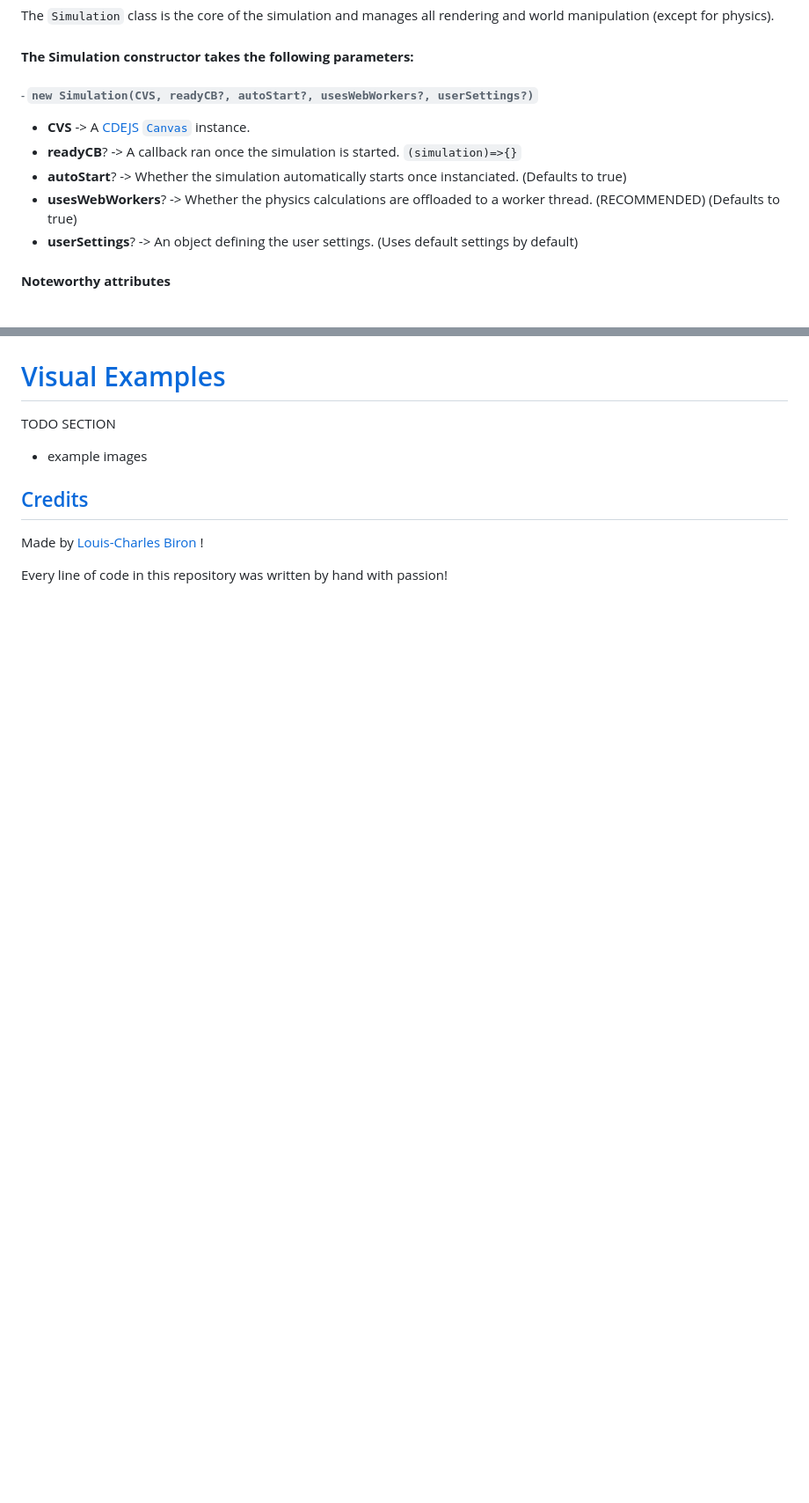
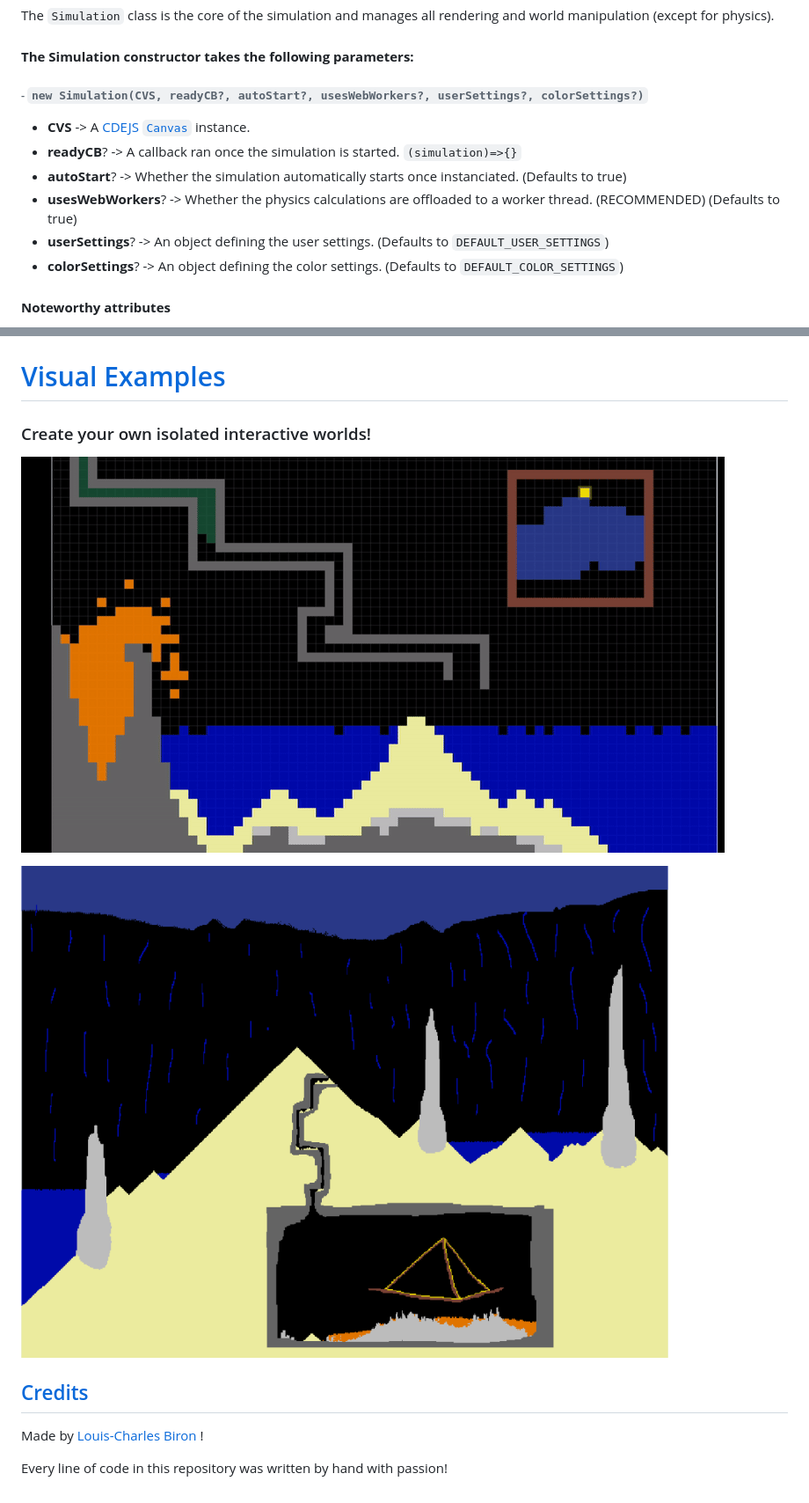
Before and after one commit to Louis-CharlesBiron/LCB_Powder_Sim, a Markdown page: readme.md, 2 parts joined by grey strips. Shown: that part at 88% size. GitHub-like rendering; pictures changed too: images/image1.gif (added), images/image2.png (added); blank space fills up the shorter version.

```diff
--- a/readme.md
+++ b/readme.md
@@ -67,12 +67,13 @@ This section explains what are the available functions and types to control cert
 ## [Simulation Class](#table-of-contents)
 The `Simulation` class is the core of the simulation and manages all rendering and world manipulation (except for physics).
 #### **The Simulation constructor takes the following parameters:**
-###### - `new Simulation(CVS, readyCB?, autoStart?, usesWebWorkers?, userSettings?)`
+###### - `new Simulation(CVS, readyCB?, autoStart?, usesWebWorkers?, userSettings?, colorSettings?)`
 - **CVS** -> A [CDEJS `Canvas`](https://github.com/Louis-CharlesBiron/canvasDotEffect?tab=readme-ov-file#canvas) instance.
 - **readyCB**? -> A callback ran once the simulation is started. `(simulation)=>{}`
 - **autoStart**? -> Whether the simulation automatically starts once instanciated. (Defaults to true)
 - **usesWebWorkers**? -> Whether the physics calculations are offloaded to a worker thread. (RECOMMENDED) (Defaults to true)
-- **userSettings**? -> An object defining the user settings. (Uses default settings by default)
+- **userSettings**? -> An object defining the user settings. (Defaults to `DEFAULT_USER_SETTINGS`)
+- **colorSettings**? -> An object defining the color settings. (Defaults to `DEFAULT_COLOR_SETTINGS`)
 
 #### **Noteworthy attributes**
 - `pixels` -> The array containing all materials (might not be directly available when using workers)
@@ -161,7 +226,11 @@ see #Persistence
 
 # [Visual Examples](#table-of-contents)
-TODO SECTION
-- example images
+
+### Create your own isolated interactive worlds!
+
+![Cool img idk](images/image1.gif)
+
+![Cool img2 idk](images/image2.png)
 
 ## [Credits](#table-of-contents)
 
```
Also changed, not shown: other parts of readme.md (+120 -56 lines), 6 other files.
